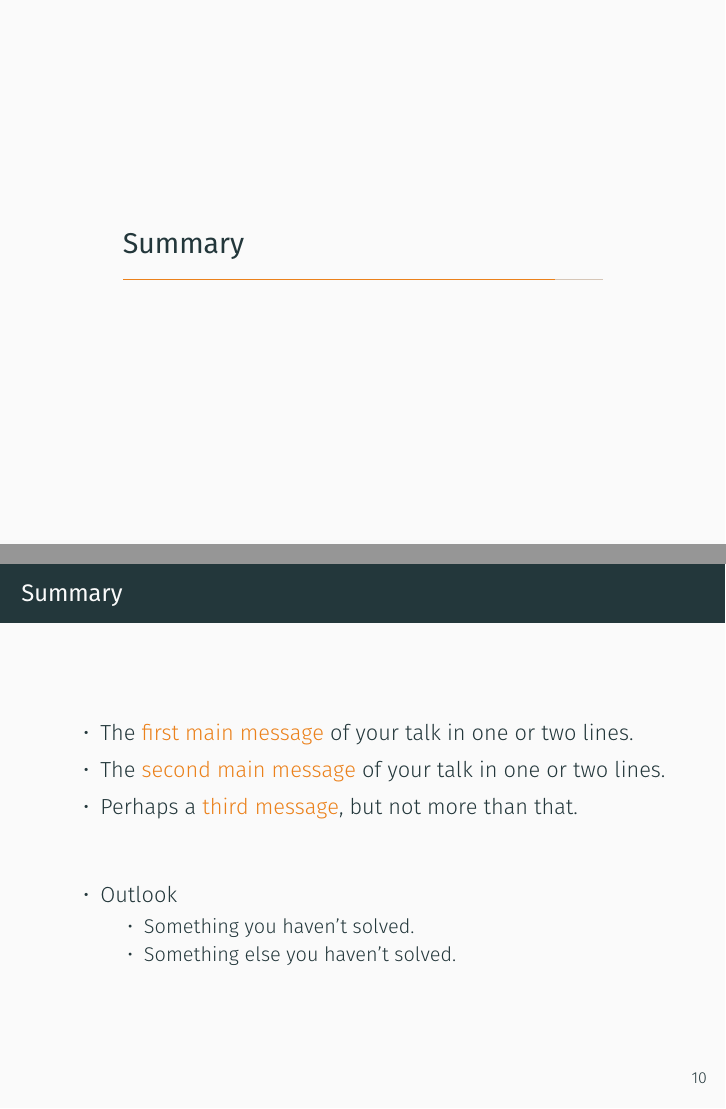
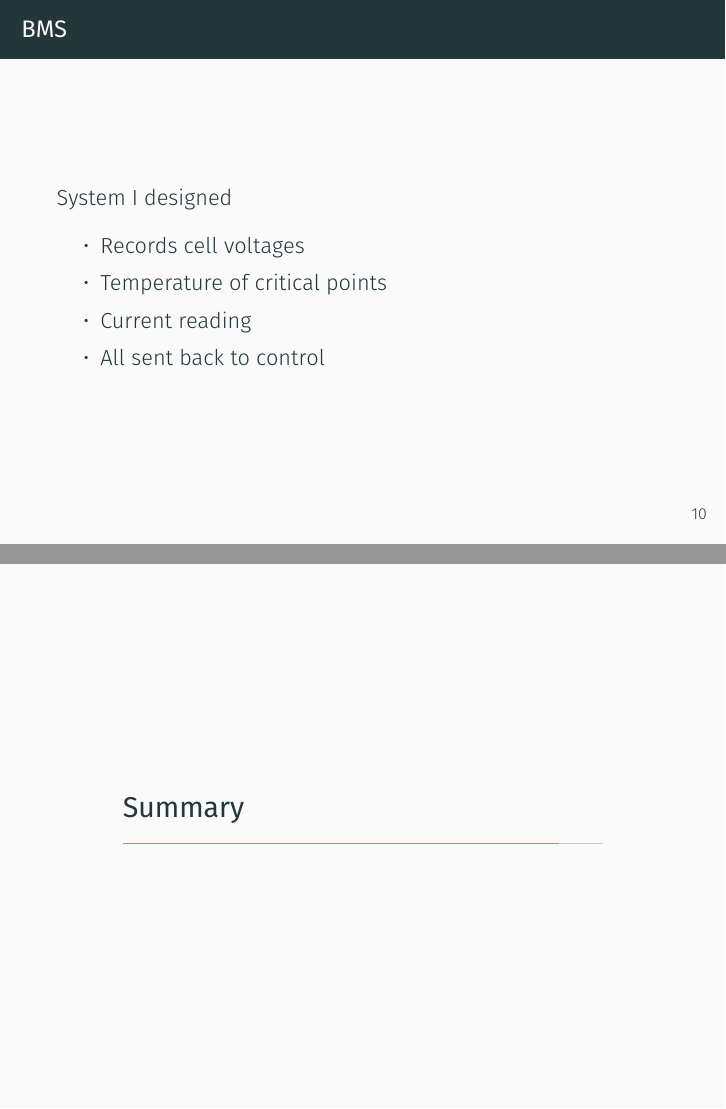
Before and after one commit to tomeaton17/kespresentation, LaTeX slides (main.tex): pages 12 and 13 of 13 before the commit and pages 12 and 13 of 14 after it, joined at a grey line. Compiled offline with XeLaTeX; a missing font is replaced by an installed copy or a similar font.

Commit message:
Added latex ignore and finished presentation structure

```diff
--- a/main.tex
+++ b/main.tex
@@ -184,6 +184,20 @@
 	\inlineMovie{lipo.mp4}{lipo.png}{height=0.7\textheight}
 \end{frame}
 
+\begin{frame}{BMS}
+	System I designed
+	\begin{itemize}
+		\item
+			Records cell voltages
+		\item
+			Temperature of critical points
+		\item
+			Current reading
+		\item
+			All sent back to control
+	\end{itemize}
+\end{frame}
+
 \section*{Summary}
 
 \begin{frame}{Summary}
@@ -191,24 +205,11 @@
   % Keep the summary *very short*.
   \begin{itemize}
   \item
-    The \alert{first main message} of your talk in one or two lines.
+	  \alert{YINI} is a great way to spend gap year productively
   \item
-    The \alert{second main message} of your talk in one or two lines.
+	  Can apply easily online
   \item
-    Perhaps a \alert{third message}, but not more than that.
-  \end{itemize}
-
-  % The following outlook is optional.
-  \vskip0pt plus.5fill
-  \begin{itemize}
-  \item
-    Outlook
-    \begin{itemize}
-    \item
-      Something you haven't solved.
-    \item
-      Something else you haven't solved.
-    \end{itemize}
+	  Apply as early as possible
   \end{itemize}
 \end{frame}
 
```
Also changed, not shown: main.pdf, 13 other files.
